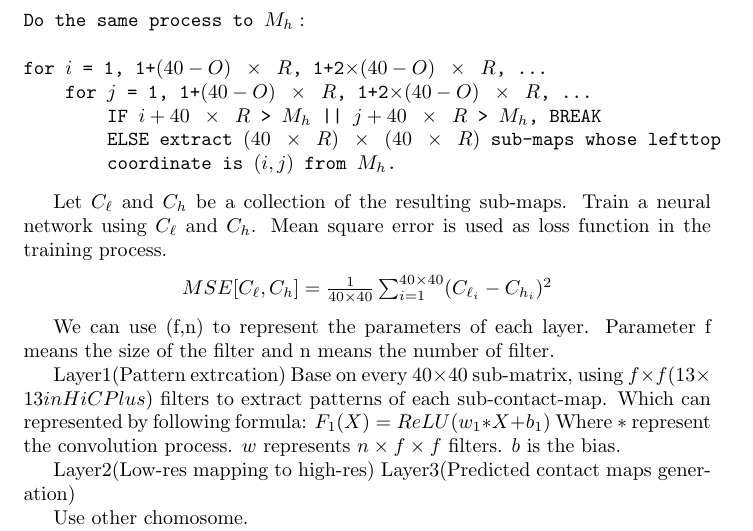
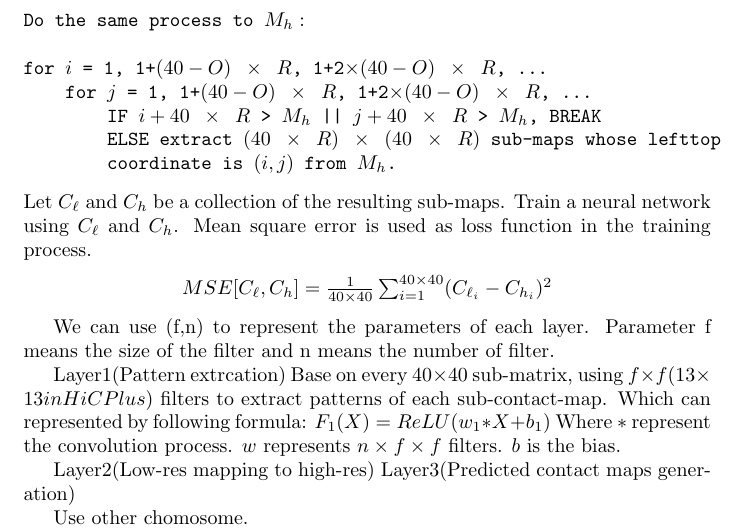
Before and after one commit to Omeiko/Motif-finder-prior_paper, a LaTeX document (main.tex): part of page 2 of 3, cut so that both start at the same text. Compiled offline with pdfLaTeX.

Commit message:
make it more beautiful

```diff
--- a/main.tex
+++ b/main.tex
@@ -41,14 +41,13 @@ for $i$ = 1, 1+$(40-O) \times R$, 1+2$\times(40-O) \times R$, ...
 % training part:
 
 
-Let $C_\ell$ and $C_h$ be a collection of the resulting sub-maps.
+\noindent Let $C_\ell$ and $C_h$ be a collection of the resulting sub-maps.
 Train a neural network using $C_\ell$ and $C_h$. Mean square error is used as
 loss function in the training process.
 
 \begin{center}
     $MSE[C_\ell, C_h] = \frac{1}{40 \times 40} \sum_{i=1}^{40 \times 40} (C_{\ell_i}-C_{h_i})^2$
 \end{center}
-
 
 
 We can use (f,n) to represent the parameters of each layer. Parameter f means the size of the filter and n means the number of filter.
```
Also changed, not shown: 1 other file.
